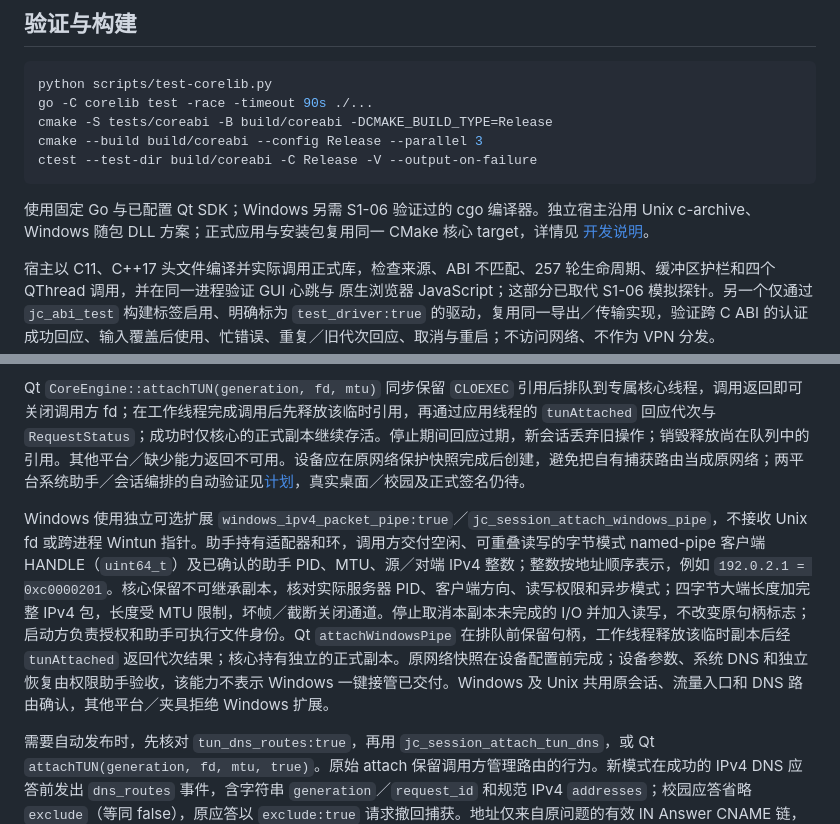
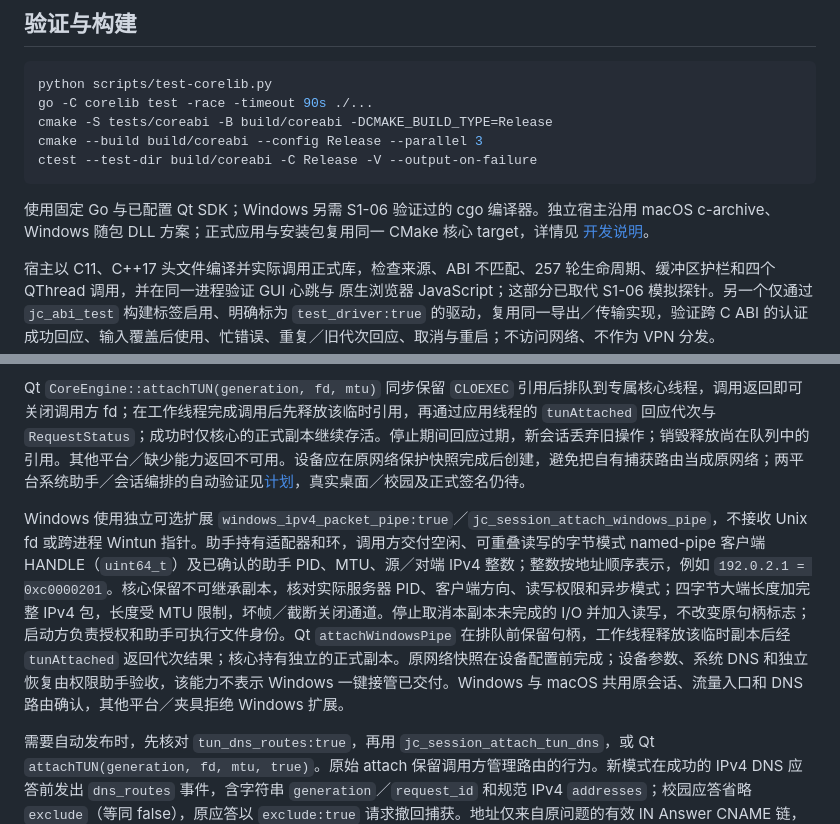
Before and after one commit to wtalioy/JustConnect, a Markdown page: docs/CORE-ABI.md, 2 parts joined by grey strips. Rendered like a GitHub page.

```diff
--- a/docs/CORE-ABI.md
+++ b/docs/CORE-ABI.md
@@ -193,7 +193,7 @@ cmake --build build/coreabi --config Release --parallel 3
 ctest --test-dir build/coreabi -C Release -V --output-on-failure
 ~~~
 
-使用固定 Go 与已配置 Qt SDK；Windows 另需 S1-06 验证过的 cgo 编译器。独立宿主沿用 Unix c-archive、Windows 随包 DLL 方案；正式应用与安装包复用同一 CMake 核心 target，详情见 [开发说明](DEVELOPMENT.md)。
+使用固定 Go 与已配置 Qt SDK；Windows 另需 S1-06 验证过的 cgo 编译器。独立宿主沿用 macOS c-archive、Windows 随包 DLL 方案；正式应用与安装包复用同一 CMake 核心 target，详情见 [开发说明](DEVELOPMENT.md)。
 
 宿主以 C11、C++17 头文件编译并实际调用正式库，检查来源、ABI 不匹配、257 轮生命周期、缓冲区护栏和四个 QThread 调用，并在同一进程验证 GUI 心跳与 原生浏览器 JavaScript；这部分已取代 S1-06 模拟探针。另一个仅通过 `jc_abi_test` 构建标签启用、明确标为 `test_driver:true` 的驱动，复用同一导出／传输实现，验证跨 C ABI 的认证成功回应、输入覆盖后使用、忙错误、重复／旧代次回应、取消与重启；不访问网络、不作为 VPN 分发。
 
@@ -247,7 +247,7 @@ macOS 接收带四字节网络序地址族头的 utun fd：通过原生控制器
 
 Qt `CoreEngine::attachTUN(generation, fd, mtu)` 同步保留 `CLOEXEC` 引用后排队到专属核心线程，调用返回即可关闭调用方 fd；在工作线程完成调用后先释放该临时引用，再通过应用线程的 `tunAttached` 回应代次与 `RequestStatus`；成功时仅核心的正式副本继续存活。停止期间回应过期，新会话丢弃旧操作；销毁释放尚在队列中的引用。其他平台／缺少能力返回不可用。设备应在原网络保护快照完成后创建，避免把自有捕获路由当成原网络；两平台系统助手／会话编排的自动验证见[计划](../plan.md#s4-策略与网络操作的恢复基础)，真实桌面／校园及正式签名仍待。
 
-Windows 使用独立可选扩展 `windows_ipv4_packet_pipe:true`／`jc_session_attach_windows_pipe`，不接收 Unix fd 或跨进程 Wintun 指针。助手持有适配器和环，调用方交付空闲、可重叠读写的字节模式 named-pipe 客户端 HANDLE（`uint64_t`）及已确认的助手 PID、MTU、源／对端 IPv4 整数；整数按地址顺序表示，例如 `192.0.2.1 = 0xc0000201`。核心保留不可继承副本，核对实际服务器 PID、客户端方向、读写权限和异步模式；四字节大端长度加完整 IPv4 包，长度受 MTU 限制，坏帧／截断关闭通道。停止取消本副本未完成的 I/O 并加入读写，不改变原句柄标志；启动方负责授权和助手可执行文件身份。Qt `attachWindowsPipe` 在排队前保留句柄，工作线程释放该临时副本后经 `tunAttached` 返回代次结果；核心持有独立的正式副本。原网络快照在设备配置前完成；设备参数、系统 DNS 和独立恢复由权限助手验收，该能力不表示 Windows 一键接管已交付。Windows 及 Unix 共用原会话、流量入口和 DNS 路由确认，其他平台／夹具拒绝 Windows 扩展。
+Windows 使用独立可选扩展 `windows_ipv4_packet_pipe:true`／`jc_session_attach_windows_pipe`，不接收 Unix fd 或跨进程 Wintun 指针。助手持有适配器和环，调用方交付空闲、可重叠读写的字节模式 named-pipe 客户端 HANDLE（`uint64_t`）及已确认的助手 PID、MTU、源／对端 IPv4 整数；整数按地址顺序表示，例如 `192.0.2.1 = 0xc0000201`。核心保留不可继承副本，核对实际服务器 PID、客户端方向、读写权限和异步模式；四字节大端长度加完整 IPv4 包，长度受 MTU 限制，坏帧／截断关闭通道。停止取消本副本未完成的 I/O 并加入读写，不改变原句柄标志；启动方负责授权和助手可执行文件身份。Qt `attachWindowsPipe` 在排队前保留句柄，工作线程释放该临时副本后经 `tunAttached` 返回代次结果；核心持有独立的正式副本。原网络快照在设备配置前完成；设备参数、系统 DNS 和独立恢复由权限助手验收，该能力不表示 Windows 一键接管已交付。Windows 与 macOS 共用原会话、流量入口和 DNS 路由确认，其他平台／夹具拒绝 Windows 扩展。
 
 需要自动发布时，先核对 `tun_dns_routes:true`，再用 `jc_session_attach_tun_dns`，或 Qt `attachTUN(generation, fd, mtu, true)`。原始 attach 保留调用方管理路由的行为。新模式在成功的 IPv4 DNS 应答前发出 `dns_routes` 事件，含字符串 `generation`／`request_id` 和规范 IPv4 `addresses`；校园应答省略 `exclude`（等同 false），原应答以 `exclude:true` 请求撤回捕获。地址仅来自原问题的有效 IN Answer CNAME 链，不采用无关 Answer／Additional。发布前重核当前名称／地址保护，拒绝回环、非单播及自有源／对端；不据此增加协议／端口授权。
 
```
Also changed, not shown: docs/UI-DESIGN.md (+1 -1 lines), plan.md (+2 -2 lines).
